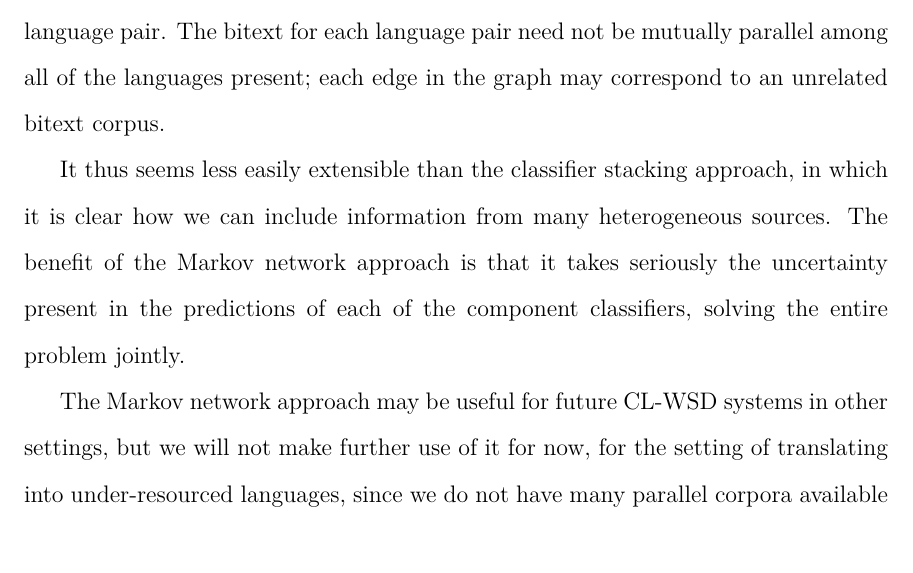
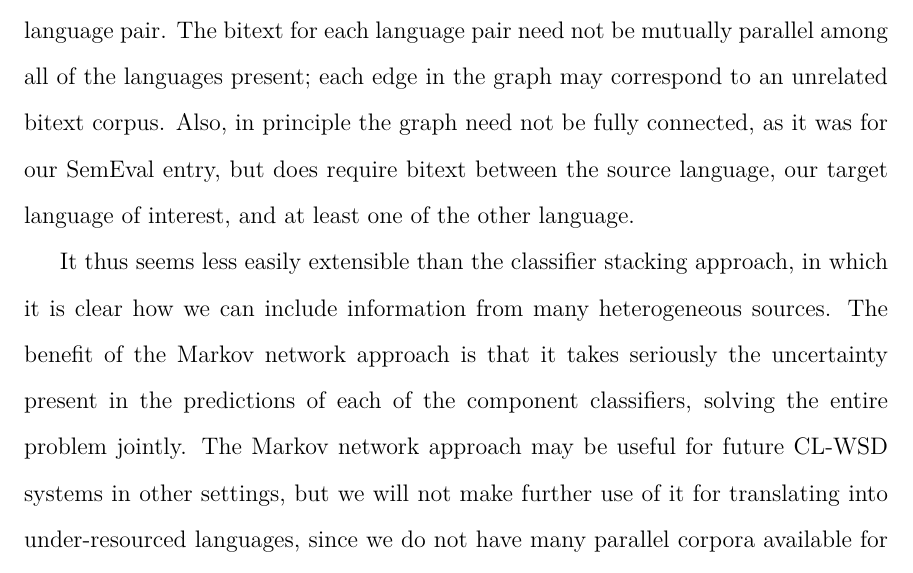
Before and after one commit to alexrudnick/dissertation, a LaTeX thesis (dissertation/dissertation.tex, which reads dissertation/multilingual.tex): part of page 115 of 142, cut so that both start at the same text. Compiled offline with XeLaTeX.

Commit message:
some more edits on multilingual

```diff
--- a/dissertation/multilingual.tex
+++ b/dissertation/multilingual.tex
@@ -141,18 +141,19 @@ classifiers on the Semeval CL-WSD task, our strategy for setting the weights in
 the Markov network requires, for each edge in the graph, a parallel corpus for
 the corresponding language pair. The bitext for each language pair need not be
 mutually parallel among all of the languages present; each edge in the graph
-may correspond to an unrelated bitext corpus.
+may correspond to an unrelated bitext corpus.  Also, in principle the graph
+need not be fully connected, as it was for our SemEval entry, but does require
+bitext between the source language, our target language of interest, and at
+least one of the other language.
 
 It thus seems less easily extensible than the classifier stacking approach, in
 which it is clear how we can include information from many heterogeneous
 sources. The benefit of the Markov network approach is that it takes seriously
 the uncertainty present in the predictions of each of the component
-classifiers, solving the entire problem jointly.
-
-The Markov network approach may be useful for future CL-WSD systems in other
-settings, but we will not make further use of it for now, for the setting of
-translating into under-resourced languages, since we do not have many parallel
-corpora available for Guarani or Quechua.
+classifiers, solving the entire problem jointly. The Markov network approach
+may be useful for future CL-WSD systems in other settings, but we will not make
+further use of it for translating into under-resourced languages, since we do
+not have many parallel corpora available for Guarani or Quechua.
 
 \section{Classifier stacking}
 The classifier stacking approach, in order to predict the translation of a word
```
